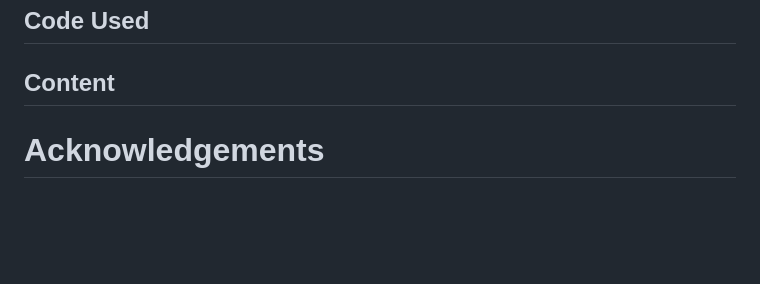
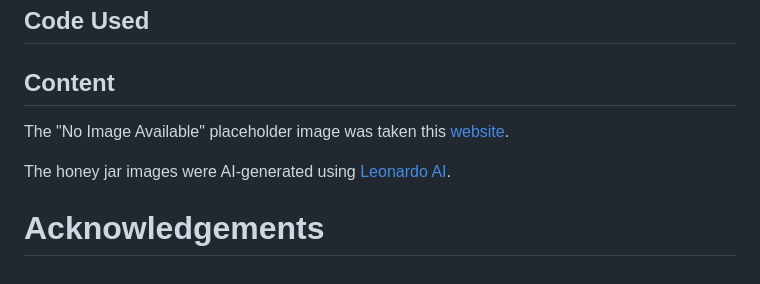
Before and after one commit to petra66orii/honeypot, a Markdown page: README.md, the part around the change. Rendered like a GitHub page; blank space fills up the shorter version.

Commit message:
Give credit to images used in README

```diff
--- a/README.md
+++ b/README.md
@@ -410,4 +410,8 @@ Since it's an e-commerce website that sells honey, the color scheme is fairly si
 ## Code Used
 ## Content
 
+The "No Image Available" placeholder image was taken this [website](https://commons.wikimedia.org/wiki/File:No-Image-Placeholder.svg).
+
+The honey jar images were AI-generated using [Leonardo AI](https://app.leonardo.ai/).
+
 # Acknowledgements
```
